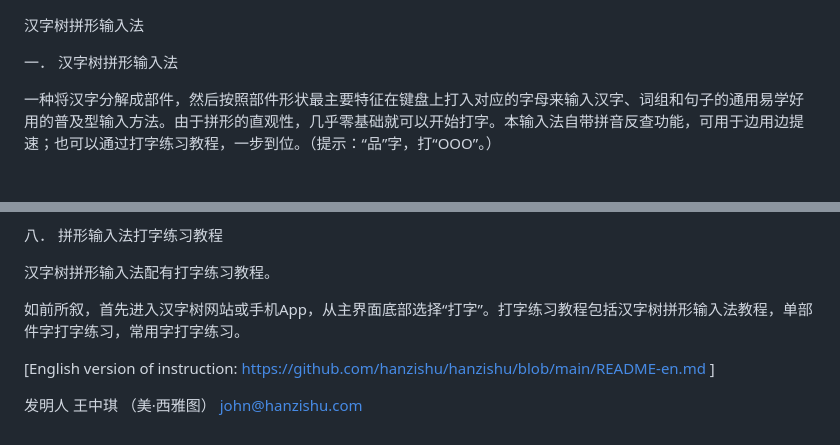
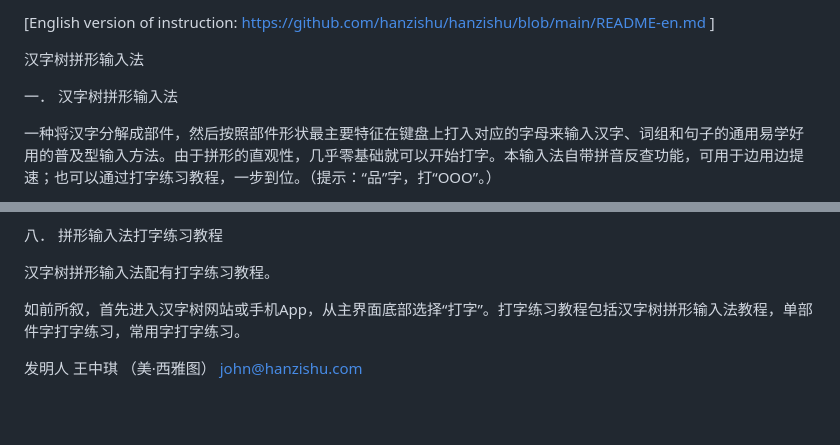
Before and after one commit to hanzishu/hanzishu, a Markdown page: README.md, 2 parts joined by grey strips. Drawn GitHub-style; blank space fills up the shorter version.

```diff
--- a/README.md
+++ b/README.md
@@ -1,3 +1,4 @@
+[English version of instruction: https://github.com/hanzishu/hanzishu/blob/main/README-en.md ]
 
 汉字树拼形输入法
 
@@ -120,6 +121,4 @@ Unix电脑，苹果手机和安卓手机: 通用版本还在测试中，可以
 
 如前所叙，首先进入汉字树网站或手机App，从主界面底部选择“打字”。打字练习教程包括汉字树拼形输入法教程，单部件字打字练习，常用字打字练习。
 
-[English version of instruction: https://github.com/hanzishu/hanzishu/blob/main/README-en.md ]
-
 发明人	王中琪	（美·西雅图） john@hanzishu.com
```
Also changed, not shown: README-en.md (+1 -1 lines).
